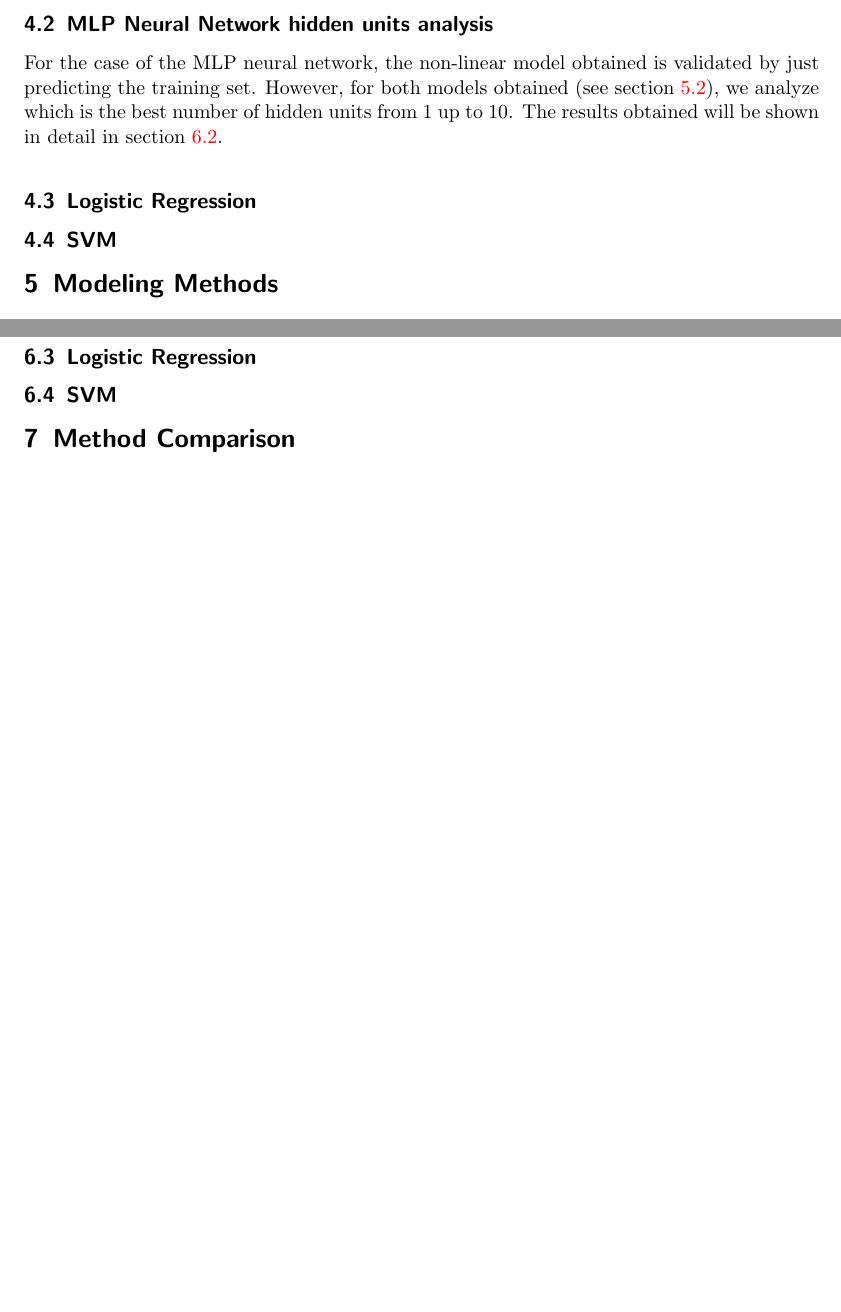
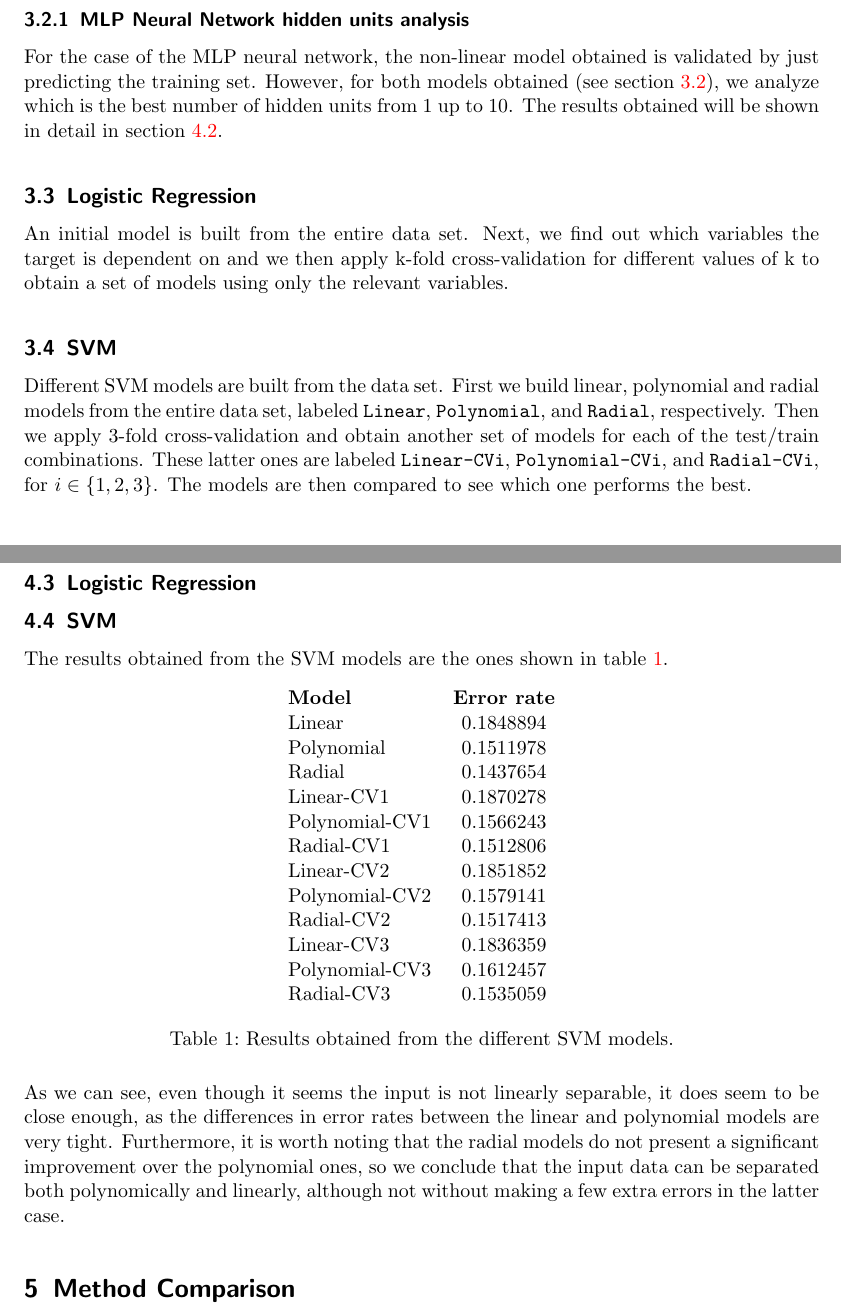
Before and after one commit to yabatross/apa, a LaTeX document (report/report.tex): two parts of pages 3 and 5 of 5 before the commit and two parts of pages 4 and 5 of 5 after it, joined at a grey line, cut so that both start at the same text, the shorter picture padded with empty space. Compiled offline with pdfLaTeX.

Commit message:
Reestructuracion + SVM

```diff
--- a/report/report.tex
+++ b/report/report.tex
@@ -80,13 +80,3 @@ Data exploration is not needed in this particular problem.
     As we'll see in section \ref{sec:methods:ldaqda}, we use Leave-One-Out Cross Validation to get the best linear and quadratic classification models we
     can. The data set is partitioned in learning and testing subsets to check the accuracy of the methods without using LOOCV.
 
-    \subsection{MLP Neural Network hidden units analysis}
-    For the case of the MLP neural network, the non-linear model obtained is validated by just predicting the training set. However, for both models obtained
-    (see section \ref{sec:methods:nnet}), we analyze which is the best number of hidden units from 1 up to 10. The results obtained will be shown in detail in
-    section \ref{sec:results:nnet}.
-
-    \subsection{Logistic Regression}
-
-    \subsection{SVM}
-
-\section{Modeling Methods}
@@ -104,8 +95,15 @@ Data exploration is not needed in this particular problem.
     relevant features of the input, as analyzed previously.
 
+    \subsubsection{MLP Neural Network hidden units analysis}
+    For the case of the MLP neural network, the non-linear model obtained is validated by just predicting the training set. However, for both models obtained
+    (see section \ref{sec:methods:nnet}), we analyze which is the best number of hidden units from 1 up to 10. The results obtained will be shown in detail in
+    section \ref{sec:results:nnet}.
+
     \subsection{Logistic Regression}
+    An initial model is built from the entire data set. Next, we find out which variables the target is dependent on and we then apply k-fold cross-validation for different values of k to obtain a set of models using only the relevant variables.
 
     \subsection{SVM}
+    Different SVM models are built from the data set. First we build linear, polynomial and radial models from the entire data set, labeled \ms{Linear}, \ms{Polynomial}, and \ms{Radial}, respectively. Then we apply 3-fold cross-validation and obtain another set of models for each of the test/train combinations. These latter ones are labeled \ms{Linear-CVi}, \ms{Polynomial-CVi}, and \ms{Radial-CVi}, for $i \in \{1,2,3\}$. The models are then compared to see which one performs the best.
 
 \section{Results}
 
@@ -137,6 +135,30 @@ Data exploration is not needed in this particular problem.
     \subsection{Logistic Regression}
 
     \subsection{SVM}
+    The results obtained from the SVM models are the ones shown in table \ref{table:svm-results}.
+
+    \begin{table}[h]
+    \centering
+    \begin{tabular}{l c}
+    \textbf{Model} & \textbf{Error rate} \\
+    Linear & 0.1848894 \\
+	Polynomial & 0.1511978 \\
+	Radial & 0.1437654 \\
+	Linear-CV1 & 0.1870278 \\
+	Polynomial-CV1 & 0.1566243 \\
+	Radial-CV1 & 0.1512806 \\
+	Linear-CV2 & 0.1851852 \\
+	Polynomial-CV2 & 0.1579141 \\
+	Radial-CV2 & 0.1517413 \\
+	Linear-CV3 & 0.1836359 \\
+	Polynomial-CV3 & 0.1612457 \\
+	Radial-CV3 & 0.1535059 \\
+    \end{tabular}
+    \caption{Results obtained from the different SVM models.}
+    \label{table:svm-results}
+    \end{table}
+
+    As we can see, even though it seems the input is not linearly separable, it does seem to be close enough, as the differences in error rates between the linear and polynomial models are very tight. Furthermore, it is worth noting that the radial models do not present a significant improvement over the polynomial ones, so we conclude that the input data can be separated both polynomically and linearly, although not without making a few extra errors in the latter case.
 
 \section{Method Comparison}
 
```
Also changed, not shown: report/report.tex (27 more changed lines).
